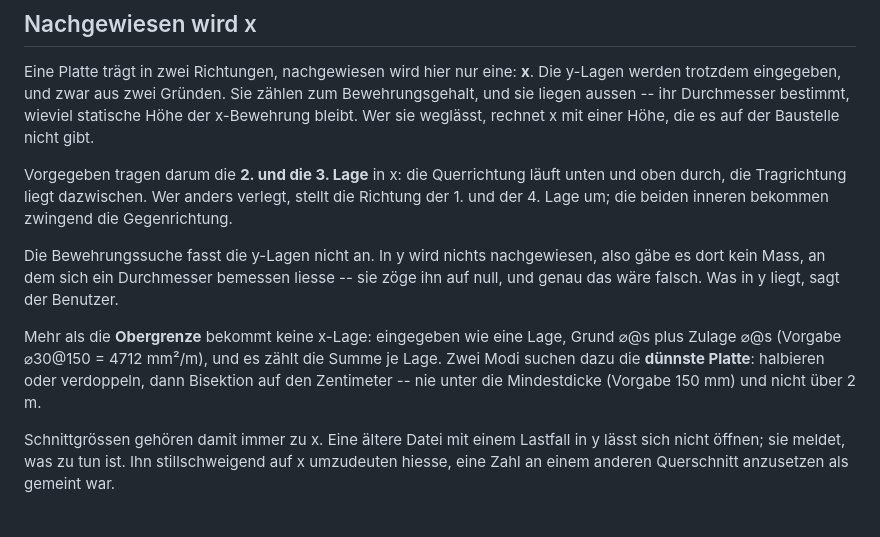
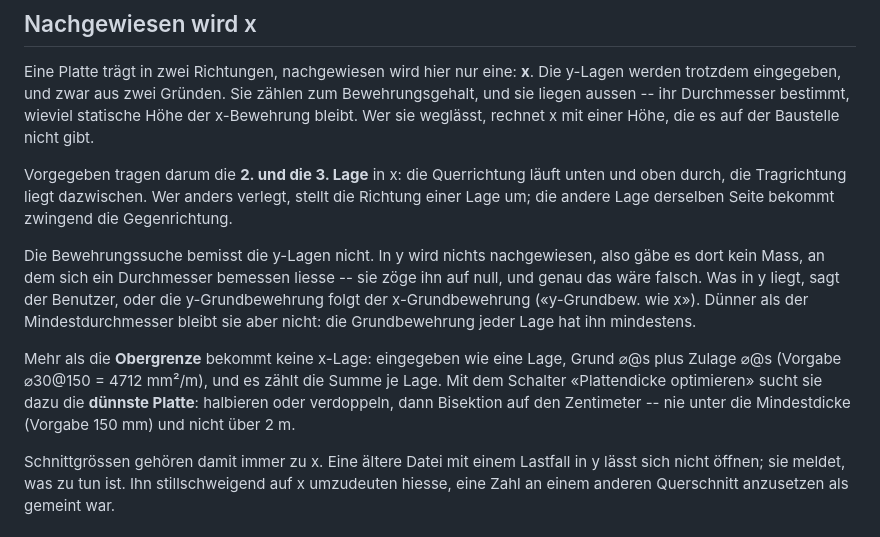
Before and after one commit to graphoflife/OpenCivilToolkitSIA, a Markdown page: README.md, the part around the change. Drawn GitHub-style.

```diff
--- a/README.md
+++ b/README.md
@@ -228,18 +228,21 @@ Höhe, die es auf der Baustelle nicht gibt.
 
 Vorgegeben tragen darum die **2. und die 3. Lage** in x: die Querrichtung läuft
 unten und oben durch, die Tragrichtung liegt dazwischen. Wer anders verlegt,
-stellt die Richtung der 1. und der 4. Lage um; die beiden inneren bekommen
+stellt die Richtung einer Lage um; die andere Lage derselben Seite bekommt
 zwingend die Gegenrichtung.
 
-Die Bewehrungssuche fasst die y-Lagen nicht an. In y wird nichts nachgewiesen,
+Die Bewehrungssuche bemisst die y-Lagen nicht. In y wird nichts nachgewiesen,
 also gäbe es dort kein Mass, an dem sich ein Durchmesser bemessen liesse -- sie
-zöge ihn auf null, und genau das wäre falsch. Was in y liegt, sagt der Benutzer.
+zöge ihn auf null, und genau das wäre falsch. Was in y liegt, sagt der Benutzer,
+oder die y-Grundbewehrung folgt der x-Grundbewehrung («y-Grundbew. wie x»).
+Dünner als der Mindestdurchmesser bleibt sie aber nicht: die Grundbewehrung
+jeder Lage hat ihn mindestens.
 
 Mehr als die **Obergrenze** bekommt keine x-Lage: eingegeben wie eine Lage,
 Grund ⌀@s plus Zulage ⌀@s (Vorgabe ⌀30@150 = 4712 mm²/m), und es zählt die
-Summe je Lage. Zwei Modi suchen dazu die **dünnste Platte**: halbieren oder
-verdoppeln, dann Bisektion auf den Zentimeter -- nie unter die Mindestdicke
-(Vorgabe 150 mm) und nicht über 2 m.
+Summe je Lage. Mit dem Schalter «Plattendicke optimieren» sucht sie dazu die
+**dünnste Platte**: halbieren oder verdoppeln, dann Bisektion auf den
+Zentimeter -- nie unter die Mindestdicke (Vorgabe 150 mm) und nicht über 2 m.
 
 Schnittgrössen gehören damit immer zu x. Eine ältere Datei mit einem Lastfall
 in y lässt sich nicht öffnen; sie meldet, was zu tun ist. Ihn stillschweigend
```
Also changed, not shown: ENTWICKLUNG.md (+80 -0 lines).
